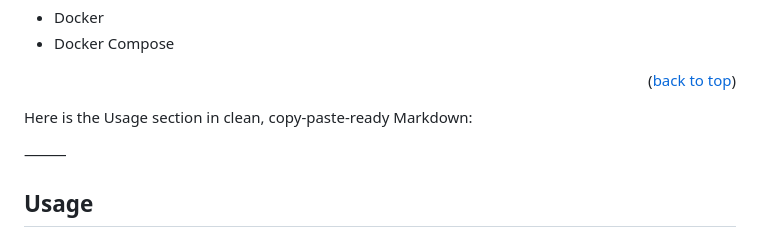
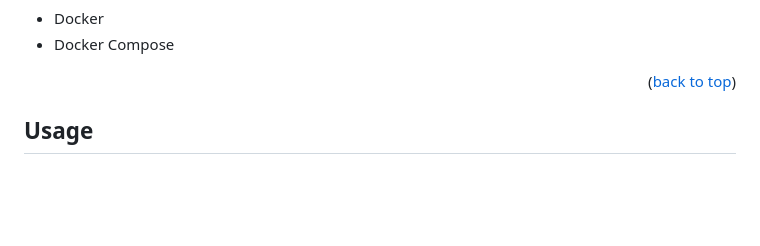
Before and after one commit to pilarbourg/telemedicine-deploy, a Markdown page: README.md, the part around the change. Drawn GitHub-style; blank space fills up the shorter version.

```diff
--- a/README.md
+++ b/README.md
@@ -52,10 +52,6 @@ Deployment
 - Docker Compose
 
 <p align="right">(<a href="#readme-top">back to top</a>)</p>
-
-Here is the Usage section in clean, copy-paste-ready Markdown:
-
-⸻
 
 ## Usage
 
```
